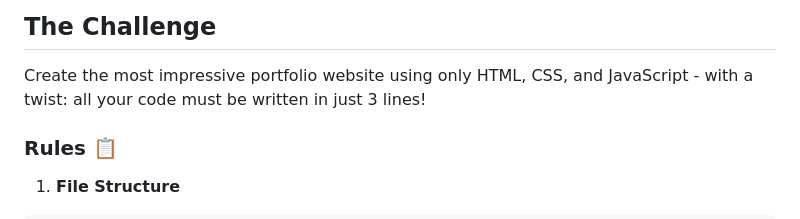
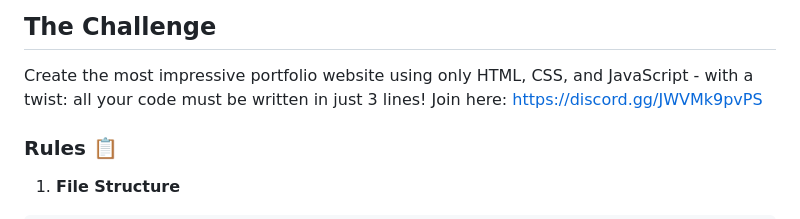
Before and after one commit to RedFox-Studios/1line-challenge-2025, a Markdown page: README.md, the part around the change. GitHub-like rendering.

```diff
--- a/README.md
+++ b/README.md
@@ -2,6 +2,7 @@
 
 ## The Challenge
 Create the most impressive portfolio website using only HTML, CSS, and JavaScript - with a twist: all your code must be written in just 3 lines!
+Join here: https://discord.gg/JWVMk9pvPS
 
 ### Rules 📋
 
```
